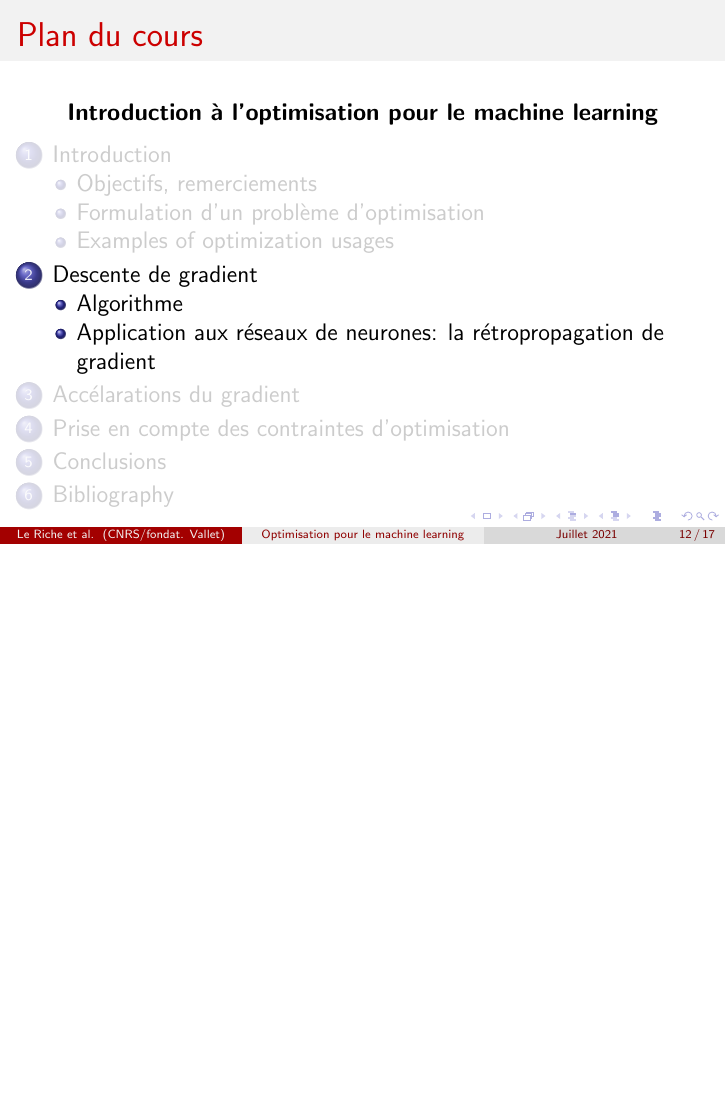
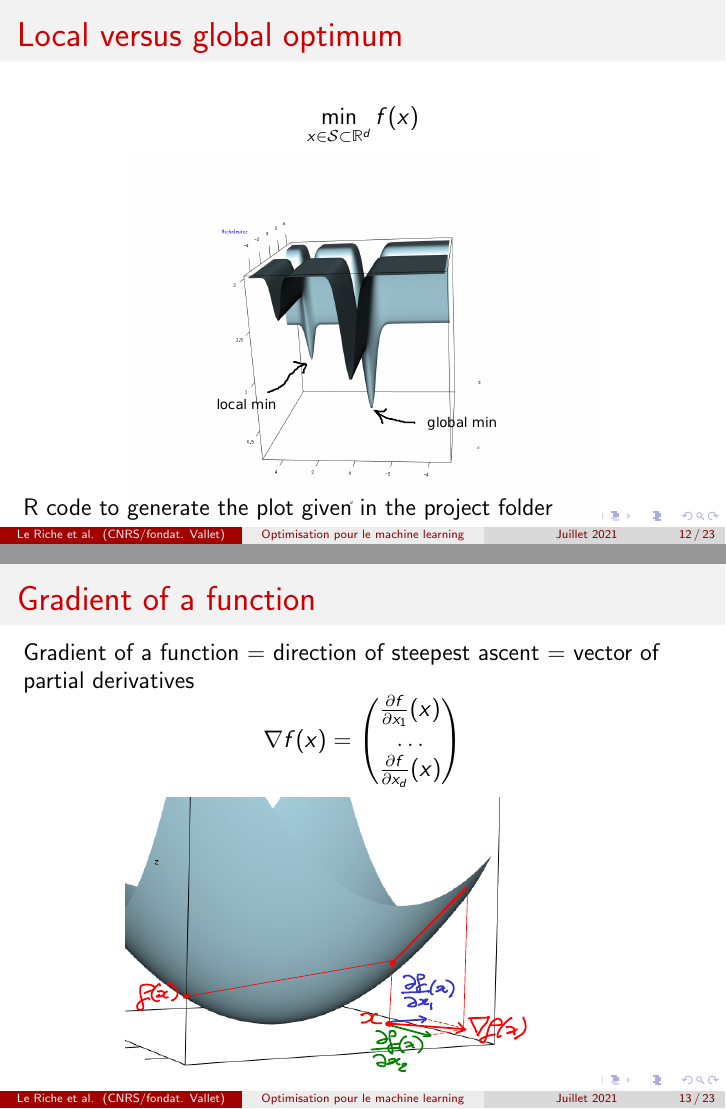
Before and after one commit to rleriche/Optimisation_AI_Cotonou2021, LaTeX slides (Transparents/cours_optim_ML_Cotonou2021.tex): page 12 of 17 before the commit and pages 12 and 13 of 23 after it, the two joined at a grey line, the shorter picture padded with empty space. Compiled offline with pdfLaTeX.

Commit message:
optim basics

```diff
--- a/Transparents/cours_optim_ML_Cotonou2021.tex
+++ b/Transparents/cours_optim_ML_Cotonou2021.tex
@@ -269,3 +269,32 @@ $f()$ = an error of the NN predictions (sum-of-squares error):
 \end{frame}
 
 
+\subsection{Optimization basics}
+
+%%%%%%%%%%%%%%%%%%%%%%%%%%%%%%%%%%%%%%%%%%%%%%%%%%%%%%%%%%%%%%%%%%
+\begin{frame}
+\frametitle{Local versus global optimum}
+\begin{equation*}
+\min_{x \in \mathcal S \subset \Rset[d]} f(x)
+\end{equation*}
+\vspace{-0.4cm}
+\begin{center}
+\includegraphics[width=0.7\textwidth]{michalewicz_function_annotated-crop.pdf} \\
+\end{center}
+\vspace{-1.cm}
+R code to generate the plot given in the project folder
+\end{frame}
+
+%%%%%%%%%%%%%%%%%%%%%%%%%%%%%%%%%%%%%%%%%%%%%%%%%%%%%%%%%%%%%%%%%%
+\begin{frame}
+\frametitle{Gradient of a function}
+Gradient of a function = direction of steepest ascent = vector of partial derivatives
+\begin{equation*}
+\nabla f(x) = \begin{pmatrix} \frac{\partial f}{\partial x_1}(x) \\ \ldots \\ \frac{\partial f}{\partial x_d}(x) \end{pmatrix}
+\end{equation*}
+\begin{center}
+\begin{minipage}[t]{0.7\textwidth}
+\includegraphics[width=\textwidth]{gradient-crop.pdf} \\
+\end{minipage}
+\end{center}
+\end{frame}
```
Also changed, not shown: Transparents/cours_optim_ML_Cotonou2021.pdf, Transparents/figures/L1norm.png (added), Transparents/figures/flat_valley.png (added), Transparents/figures/gradient-crop.pdf (added), Transparents/figures/gradient.pdf (added), Transparents/figures/michalewicz_function.png (added), Transparents/figures/michalewicz_function_annotated-crop.pdf (added), Transparents/figures/michalewicz_function_annotated.pdf (added), Transparents/figures/minimum-crop.pdf (added), Transparents/figures/minimum.pdf (added), Transparents/figures/quad_neg_curv.png (added), Transparents/figures/quad_pos_curv.png (added), Transparents/cours_optim_ML_Cotonou2021.tex (43 more changed lines), 5 other files.
